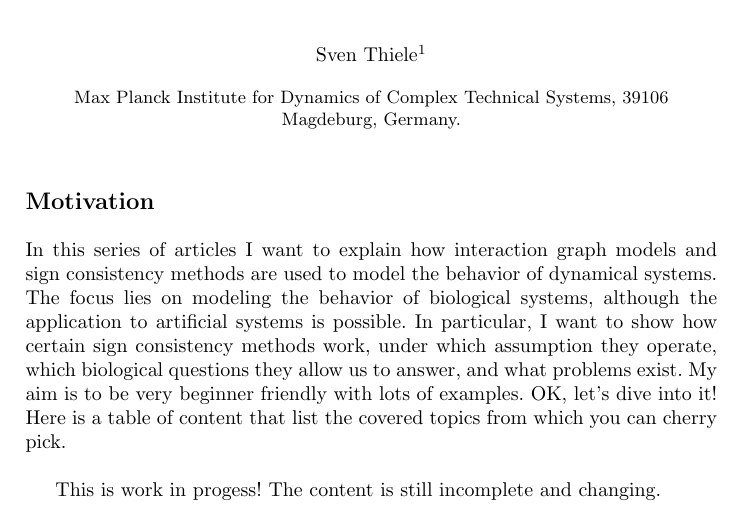
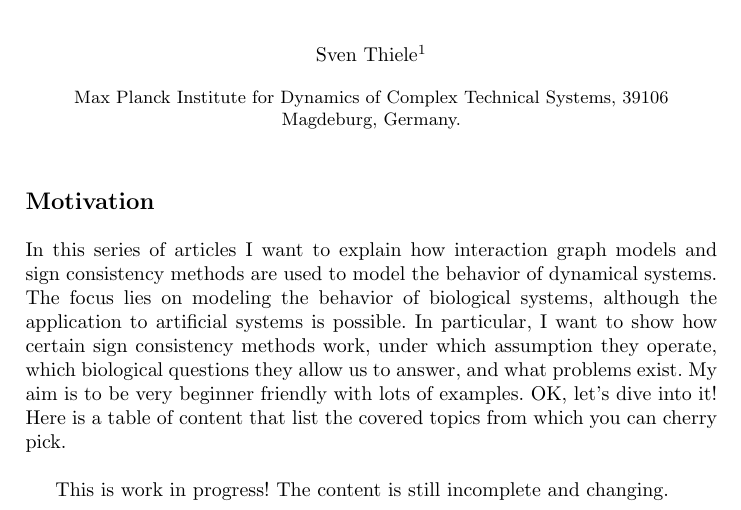
Before and after one commit to sthiele/SCM-collection, a LaTeX paper (paper.tex, which reads motivation.tex): part of page 1 of 28, cut so that both start at the same text. Compiled offline with pdfLaTeX.

Commit message:
fix typo

```diff
--- a/motivation.tex
+++ b/motivation.tex
@@ -10,4 +10,4 @@ OK, let's dive into it!
 Here is a table of content that list the covered topics from which you can cherry pick.
 
 \bigskip
-This is work in progess! The content is still incomplete and changing.
+This is work in progress! The content is still incomplete and changing.
```
